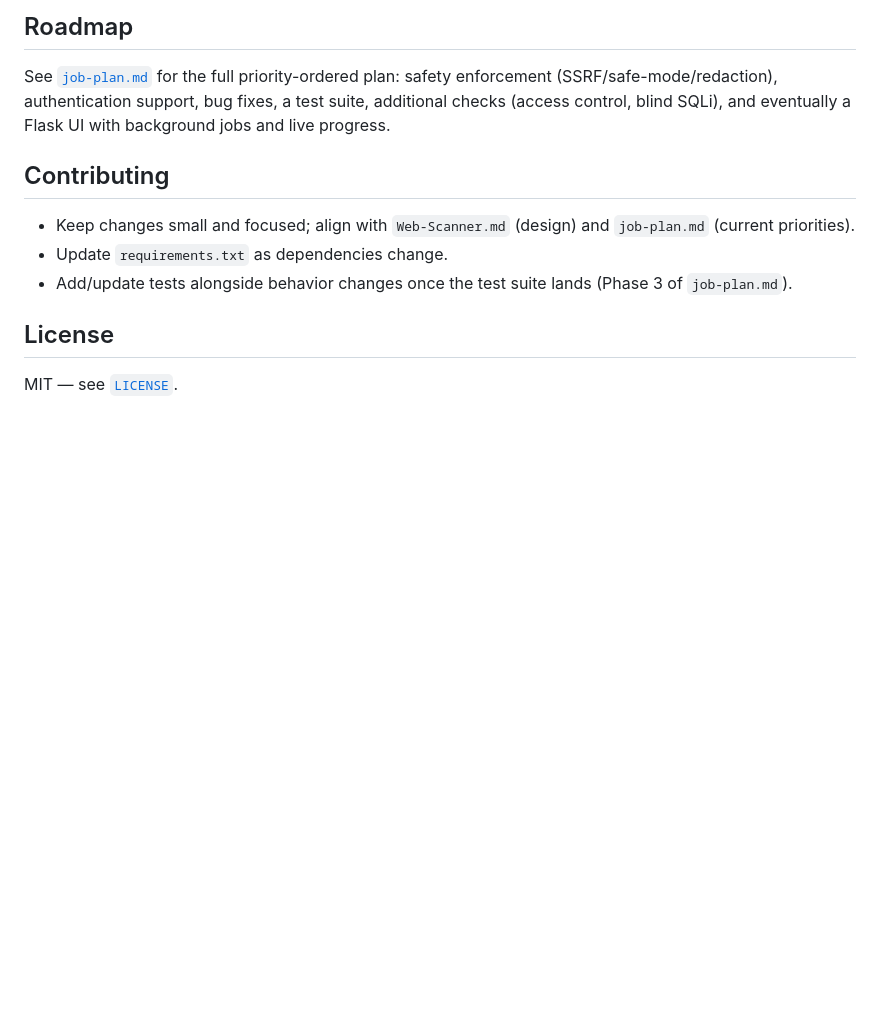
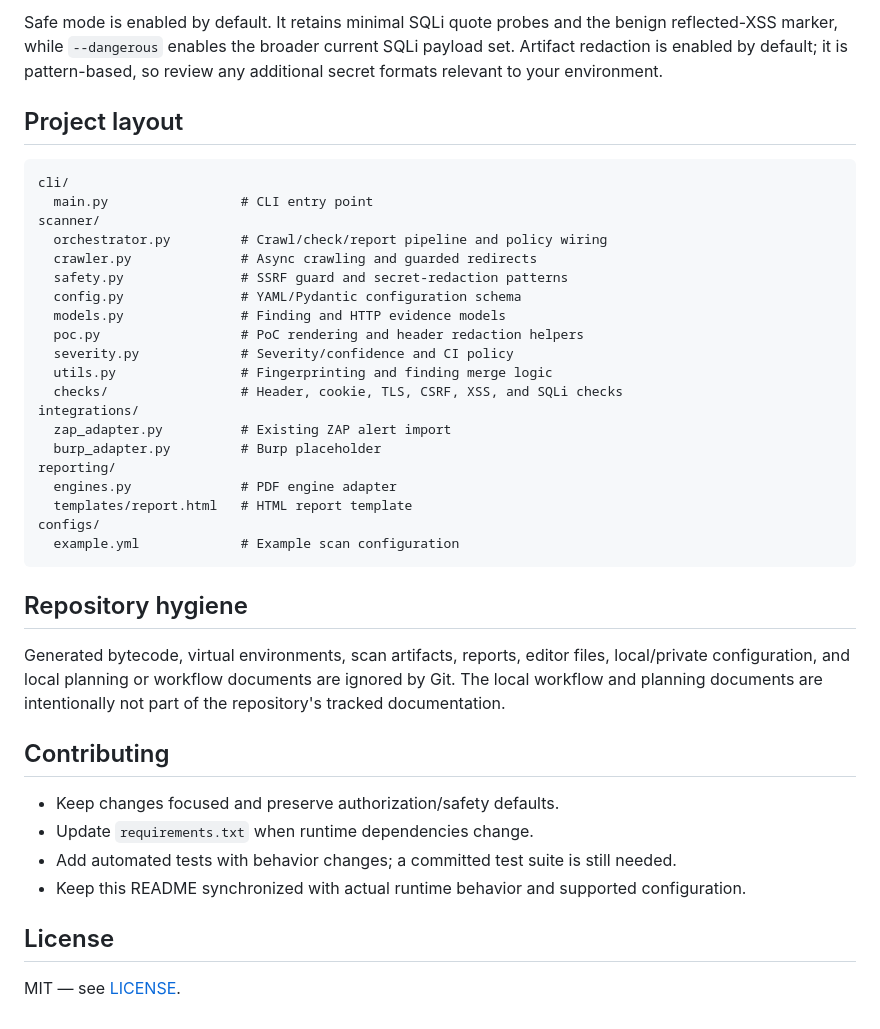
Before and after one commit to gabrieltonyy/Web-Scanner, a Markdown page: README.md, the part around one of its changes. Drawn GitHub-style; blank space fills up the shorter version.

````diff
--- a/README.md
+++ b/README.md
@@ -138,14 +111,42 @@ Findings render to HTML via Jinja2, then to PDF via your configured engine. Each
 
-## Roadmap
+Safe mode is enabled by default. It retains minimal SQLi quote probes and the benign reflected-XSS marker, while `--dangerous` enables the broader current SQLi payload set. Artifact redaction is enabled by default; it is pattern-based, so review any additional secret formats relevant to your environment.
 
-See [`job-plan.md`](job-plan.md) for the full priority-ordered plan: safety enforcement (SSRF/safe-mode/redaction), authentication support, bug fixes, a test suite, additional checks (access control, blind SQLi), and eventually a Flask UI with background jobs and live progress.
+## Project layout
+
+```text
+cli/
+  main.py                 # CLI entry point
+scanner/
+  orchestrator.py         # Crawl/check/report pipeline and policy wiring
+  crawler.py              # Async crawling and guarded redirects
+  safety.py               # SSRF guard and secret-redaction patterns
+  config.py               # YAML/Pydantic configuration schema
+  models.py               # Finding and HTTP evidence models
+  poc.py                  # PoC rendering and header redaction helpers
+  severity.py             # Severity/confidence and CI policy
+  utils.py                # Fingerprinting and finding merge logic
+  checks/                 # Header, cookie, TLS, CSRF, XSS, and SQLi checks
+integrations/
+  zap_adapter.py          # Existing ZAP alert import
+  burp_adapter.py         # Burp placeholder
+reporting/
+  engines.py              # PDF engine adapter
+  templates/report.html   # HTML report template
+configs/
+  example.yml             # Example scan configuration
+```
+
+## Repository hygiene
+
+Generated bytecode, virtual environments, scan artifacts, reports, editor files, local/private configuration, and local planning or workflow documents are ignored by Git. The local workflow and planning documents are intentionally not part of the repository's tracked documentation.
 
 ## Contributing
 
-- Keep changes small and focused; align with `Web-Scanner.md` (design) and `job-plan.md` (current priorities).
-- Update `requirements.txt` as dependencies change.
-- Add/update tests alongside behavior changes once the test suite lands (Phase 3 of `job-plan.md`).
+- Keep changes focused and preserve authorization/safety defaults.
+- Update `requirements.txt` when runtime dependencies change.
+- Add automated tests with behavior changes; a committed test suite is still needed.
+- Keep this README synchronized with actual runtime behavior and supported configuration.
 
 ## License
 
-MIT — see [`LICENSE`](LICENSE).
+MIT — see [LICENSE](LICENSE).
````
Also changed, not shown: other parts of README.md (+68 -95 lines).
